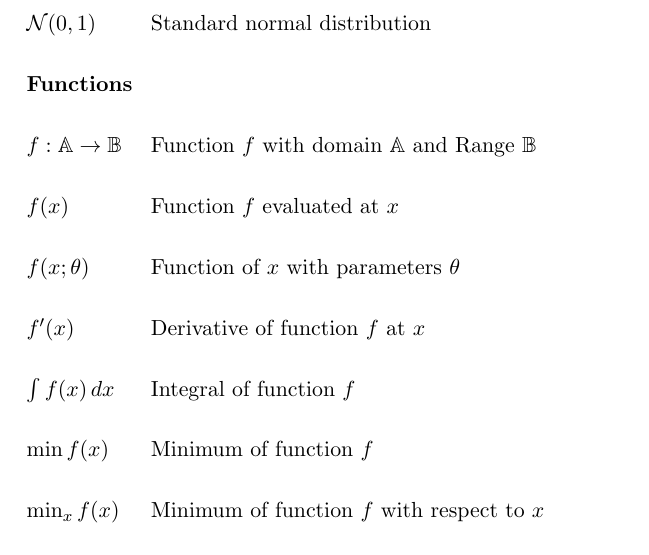
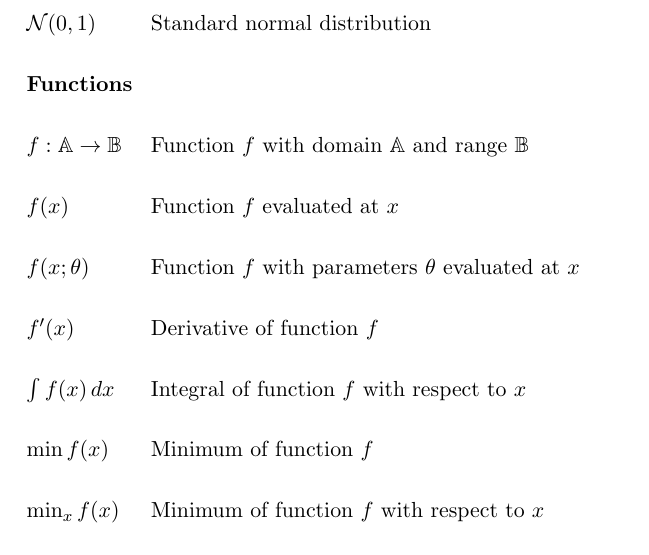
Before and after one commit to ingridpi/xdl-portfolio, a LaTeX thesis (report/Thesis.tex, which reads report/contents/nomenclature.tex): part of page 13 of 124, cut so that both start at the same text. Compiled offline with pdfLaTeX.

Commit message:
Minor nomenclature changes

```diff
--- a/report/contents/nomenclature.tex
+++ b/report/contents/nomenclature.tex
@@ -43,7 +43,5 @@
 \nomenclature[E, 11]{$\mathcal{N}(0, 1)$}{Standard normal distribution}
 
 %% Functions
-\nomenclature[F, 01]{$f: \mathbb{A} \to \mathbb{B}$}{Function $f$ with domain $\mathbb{A}$ and Range $\mathbb{B}$}
+\nomenclature[F, 01]{$f: \mathbb{A} \to \mathbb{B}$}{Function $f$ with domain $\mathbb{A}$ and range $\mathbb{B}$}
 \nomenclature[F, 02]{$f(x)$}{Function $f$ evaluated at $x$}
-\nomenclature[F, 03]{$f(x;\theta)$}{Function of $x$ with parameters $\theta$}
-\nomenclature[F, 04]{$f'(x)$}{Derivative of function $f$ at $x$}
@@ -51,3 +50,4 @@
+\nomenclature[F, 05]{$\int f(x) \, dx$}{Integral of function $f$ with respect to $x$}
 \nomenclature[F, 06]{$\min f(x)$}{Minimum of function $f$}
 \nomenclature[F, 07]{$\min_x f(x)$}{Minimum of function $f$ with respect to $x$}
 \nomenclature[F, 08]{$\max f(x)$}{Maximum of function $f$}
```
Also changed, not shown: report/Thesis.pdf, report/contents/nomenclature.tex (3 more changed lines).
